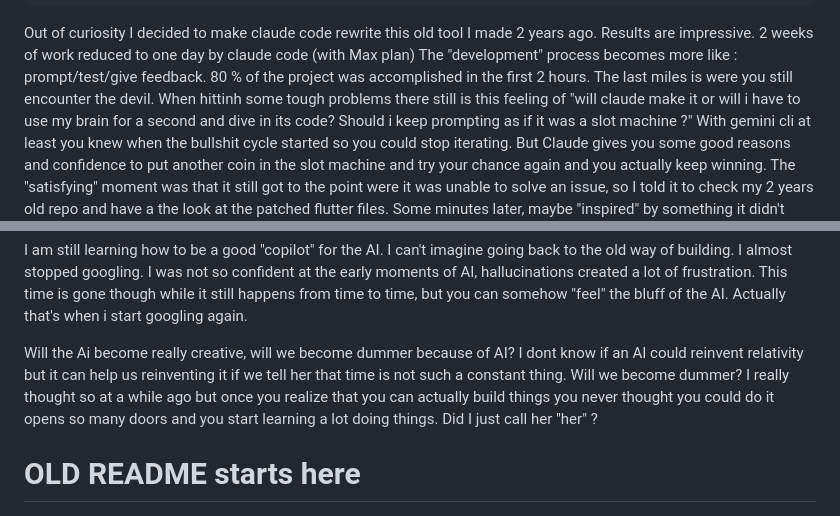
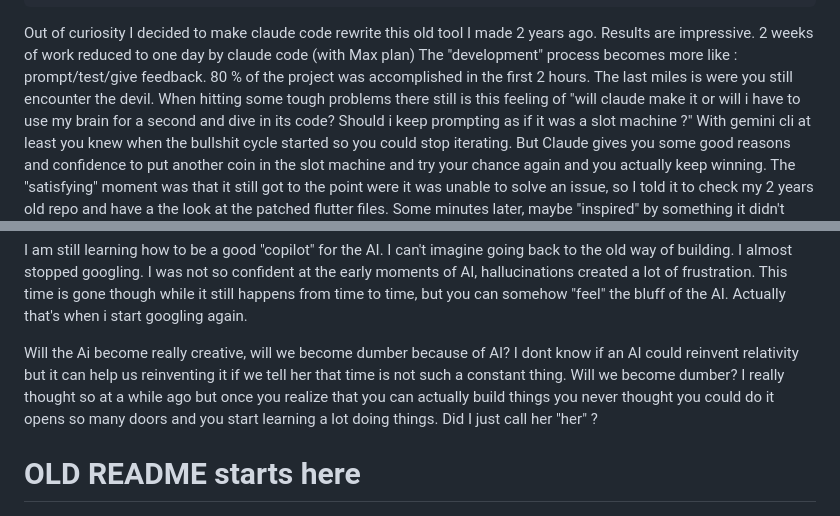
Before and after one commit to devloic/flutter2extension, a Markdown page: README.md, 2 parts joined by grey strips. Drawn GitHub-style.

Commit message:
Update README.md
dumber not dummer, you dummy

```diff
--- a/README.md
+++ b/README.md
@@ -14,7 +14,7 @@ Out of curiosity I decided to make claude code rewrite this old tool I made 2 ye
 Results are impressive. 2 weeks of work reduced to one day by claude code (with Max plan)
 The "development" process becomes more like : prompt/test/give feedback. 80 % of the project
 was accomplished in the first 2 hours. The last miles is were you still encounter the devil.
-When hittinh some tough problems there still is this feeling of "will claude make it or will i have
+When hitting some tough problems there still is this feeling of "will claude make it or will i have
 to use my brain for a second and dive in its code? Should i keep prompting as if it was a slot
 machine ?"  With gemini cli at least you knew when the bullshit cycle started so you could stop
 iterating. But Claude gives you some good reasons and confidence to put another coin in the slot
@@ -45,9 +45,9 @@ way of building. I almost stopped googling. I was not so confident at the early
 hallucinations created a lot of frustration. This time is gone though while it still happens from time
 to time, but you can somehow "feel" the bluff of the AI. Actually that's when i start googling again.
 
-Will the Ai become really creative, will we become dummer because of AI? I dont know if an AI could
+Will the Ai become really creative, will we become dumber because of AI? I dont know if an AI could
 reinvent relativity but it can help us reinventing it if we tell her that time is not such a constant
-thing. Will we become dummer? I really thought so at a while ago but once you realize that you can
+thing. Will we become dumber? I really thought so at a while ago but once you realize that you can
 actually build things you never thought you could do it opens so many doors and you start learning
 a lot doing things.  Did I just call her "her" ?
 
```
